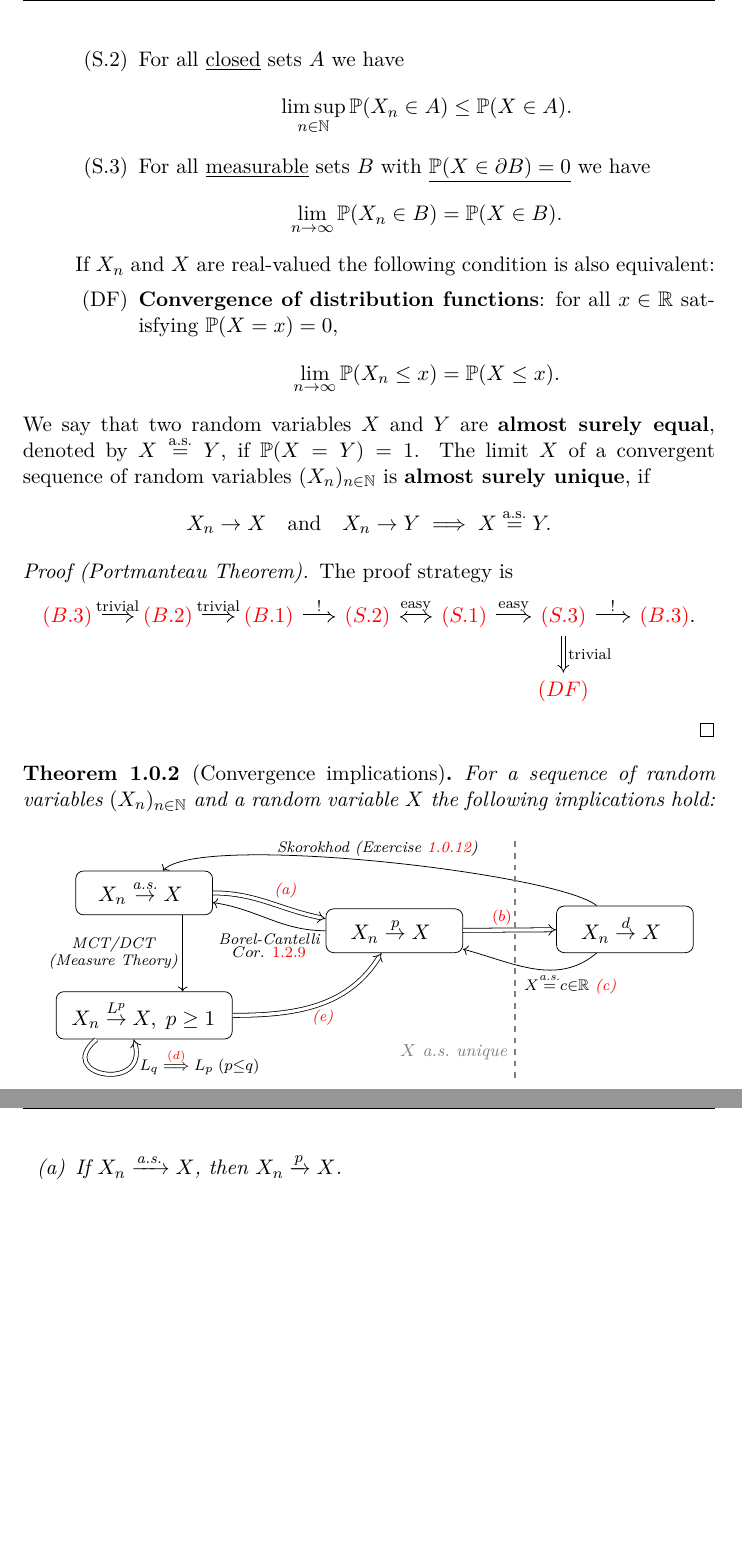
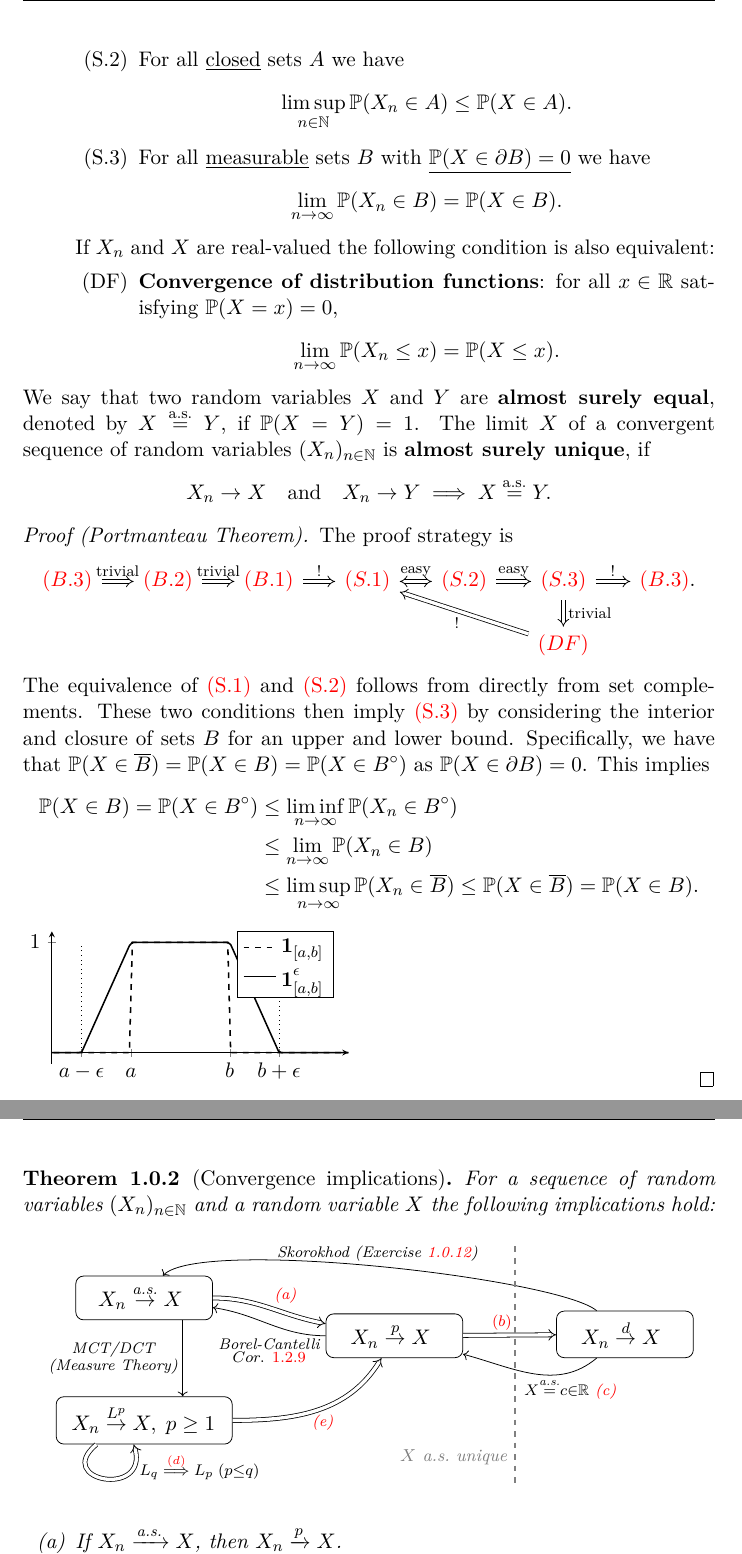
Before and after one commit to FelixBenning/Complements-prob-stat, a LaTeX thesis (Course Notes.tex, which reads macros.tex, sections/convergence.tex, tikzpictures/convergence-impl.tikz): two parts of pages 5 and 6 of 49 before the commit and two parts of pages 5 and 6 of 50 after it, joined at a grey line, cut so that both start at the same text, the shorter picture padded with empty space. Compiled offline with pdfLaTeX.

Commit message:
add epsilon bump

```diff
--- a/macros.tex
+++ b/macros.tex
@@ -53,6 +53,7 @@
 
 % Topology
 \newcommand*{\closure}[1]{\overline{#1}}
+\newcommand*{\interior}[1]{#1^{\circ}}
 \newcommand*{\metric}{d}
 
 % Probability
--- a/sections/convergence.tex
+++ b/sections/convergence.tex
@@ -75,6 +75,7 @@
     \begin{center}
     \begin{tikzcd}[
         column sep=.6cm,
+        row sep=0.5cm,
     ]
         \ref{it: b.a.s. cont}
         \arrow[r, Rightarrow]{}{\text{trivial}}
@@ -82,9 +83,9 @@
         \arrow[r, Rightarrow]{}{\text{trivial}}
         & \ref{it: b.lip}
         \arrow[r, Rightarrow]{}{!}
+        & \ref{it: s.open}
+        \arrow[r, Leftrightarrow]{}{\text{easy}}
         & \ref{it: s.closed}
-        \arrow[r, Leftrightarrow]{}{\text{easy}}
-        & \ref{it: s.open}
         \arrow[r, Rightarrow]{}{\text{easy}}
         & \ref{it: s.zero boundary}
         \arrow[r, Rightarrow]{}{!}
@@ -92,8 +93,25 @@
         & \ref{it: b.a.s. cont}.
         \\
         & & & & & \ref{it: df}
+        \arrow[ull, Rightarrow]{}{!}
     \end{tikzcd}
     \end{center}
+    The equivalence of \ref{it: s.open} and \ref{it: s.closed} follows from
+    directly from set complements. These two conditions then imply \ref{it: s.zero boundary}
+    by considering the interior and closure of sets \(B\) for an upper and lower
+    bound. Specifically, we have that \(\Prob{X \in \closure{B}} = \Prob{X \in B} = \Prob{X\in \interior{B}}\)
+    as \(\Prob{X \in \partial B} = 0\). This implies
+    \[\begin{aligned}
+        \Prob{X \in B} = \Prob{X \in \interior{B}}
+        &\le \liminf_{n\to \infty} \Prob{X_n \in \interior{B}}
+        \\
+        &\le \lim_{n\to\infty} \Prob{X_n \in B}
+        \\
+        &\le \limsup_{n\to \infty} \Prob{X_n \in \closure{B}}
+        \le \Prob{X \in \closure{B}} = \Prob{X \in B}.
+    \end{aligned}
+    \]
+    \input{tikzpictures/eps-bump.tikz}
 \end{proof}
 
 \begin{theorem}[Convergence implications]
@@ -101,48 +119,7 @@
     For a sequence of random variables \((X_n)_{n\in\nat}\) and a
     random variable \(X\) the following implications hold:
     \begin{center}
-    \begin{tikzcd}[
-        every matrix/.append style={name=m},
-        cells={nodes={
-            draw,
-            rectangle,
-            rounded corners,
-            align=center,
-            minimum width=2.5cm,
-            minimum height=0.8cm,
-            inner sep=5pt
-        }},
-        % 2. Spacing between nodes
-        row sep=0.7cm,
-        column sep=1.7cm,
-        % 3. Global Arrow Styling
-        execute at end picture={
-            \draw[dashed, thick, gray]
-            ($(m-1-2.north east)!0.5!(m-1-3.north west) + (0.1, 1.2)$) --
-            ($(m-1-2.south east)!0.5!(m-1-3.south west) + (0.1, -2.3)$)
-            node[midway, fill=white, text=gray, font=\footnotesize, xshift=-32,yshift=-48] {\(X\) a.s.\ unique};
-        }
-    ]
-        % --- Row 1 ---
-        |[yshift=20]| \(X_n \overset{\as}\to X\)
-        % \parbox{2.1cm}{Almost sure convergence}
-        \arrow[r, Rightarrow, out=0, in=170]{}{\text{\ref{it: as to p}}}
-        \arrow[d,xshift=20]{}[left]{\substack{\text{MCT/DCT}\\\text{(Measure Theory)}}}
-        & \(X_n \overset{p}\to X\)
-        \arrow[r, Rightarrow] {}[xshift=-4]{\ref{it: p to d}}
-        \arrow[l, out=180, in=352, looseness=1] {}[below,yshift=-5]{\substack{\text{Borel-Cantelli}\\Cor.~\ref{cor: characterization of almost sure convergence}}}
-        & \(X_n \overset{d}\to X\)
-        \arrow[l, out=220, in=345, looseness=1] {}[below,xshift=19]{X \overset{\as}= c \in \real \text{ \ref{it: d to p}}}
-        \arrow[ll, out=140, in=50, looseness=0.3]{}[above]{\text{Skorokhod (Exercise \ref{ex: skorokhod representation})}}
-
-        \\
-        % --- Row 2 ---
-        % The loop is defined here on the Lp node
-        \(\;X_n \overset{L^p}\to X,\; p \ge 1\)
-        \arrow[ur, Rightarrow, out=360, in=240] {}[below,xshift=2]{\text{\ref{it: L1 to p}}}
-        \arrow[loop below, Rightarrow, looseness=4, out=220, in=290,xshift=-10]{}[xshift=15,yshift=-3]{L_q \overset{\ref{it: Lq to Lp}}\implies L_p \; (p \le q)}
-        % & $L^1$ \text{ convergence} \arrow[u, Rightarrow] {} {\text{\ref{it: L1 to p}}}
-    \end{tikzcd}
+        \input{tikzpictures/convergence-impl.tikz}
     \end{center}
     \begin{enumerate}[label=(\alph*),noitemsep]
         \item\label{it: as to p}
--- /dev/null
+++ b/tikzpictures/convergence-impl.tikz
@@ -0,0 +1,42 @@
+\begin{tikzcd}[
+    every matrix/.append style={name=m},
+    cells={nodes={
+        draw,
+        rectangle,
+        rounded corners,
+        align=center,
+        minimum width=2.5cm,
+        minimum height=0.8cm,
+        inner sep=5pt
+    }},
+    % 2. Spacing between nodes
+    row sep=0.7cm,
+    column sep=1.7cm,
+    % 3. Global Arrow Styling
+    execute at end picture={
+        \draw[dashed, thick, gray]
+        ($(m-1-2.north east)!0.5!(m-1-3.north west) + (0.1, 1.2)$) --
+        ($(m-1-2.south east)!0.5!(m-1-3.south west) + (0.1, -2.3)$)
+        node[midway, fill=white, text=gray, font=\footnotesize, xshift=-32,yshift=-48] {\(X\) a.s.\ unique};
+    }
+]
+    % --- Row 1 ---
+    |[yshift=20]| \(X_n \overset{\as}\to X\)
+    % \parbox{2.1cm}{Almost sure convergence}
+    \arrow[r, Rightarrow, out=0, in=170]{}{\text{\ref{it: as to p}}}
+    \arrow[d,xshift=20]{}[left]{\substack{\text{MCT/DCT}\\\text{(Measure Theory)}}}
+    & \(X_n \overset{p}\to X\)
+    \arrow[r, Rightarrow] {}[xshift=-4]{\ref{it: p to d}}
+    \arrow[l, out=180, in=352, looseness=1] {}[below,yshift=-5]{\substack{\text{Borel-Cantelli}\\Cor.~\ref{cor: characterization of almost sure convergence}}}
+    & \(X_n \overset{d}\to X\)
+    \arrow[l, out=220, in=345, looseness=1] {}[below,xshift=19]{X \overset{\as}= c \in \real \text{ \ref{it: d to p}}}
+    \arrow[ll, out=140, in=50, looseness=0.3]{}[above]{\text{Skorokhod (Exercise \ref{ex: skorokhod representation})}}
+
+    \\
+    % --- Row 2 ---
+    % The loop is defined here on the Lp node
+    \(\;X_n \overset{L^p}\to X,\; p \ge 1\)
+    \arrow[ur, Rightarrow, out=360, in=240] {}[below,xshift=2]{\text{\ref{it: L1 to p}}}
+    \arrow[loop below, Rightarrow, looseness=4, out=220, in=290,xshift=-10]{}[xshift=15,yshift=-3]{L_q \overset{\ref{it: Lq to Lp}}\implies L_p \; (p \le q)}
+    % & $L^1$ \text{ convergence} \arrow[u, Rightarrow] {} {\text{\ref{it: L1 to p}}}
+\end{tikzcd}
--- /dev/null
+++ b/tikzpictures/eps-bump.tikz
@@ -0,0 +1,42 @@
+\begin{tikzpicture}
+    \begin{axis}[
+        axis lines=middle,
+        xmin=0.2, xmax=3.2,
+        ymin=-0.1, ymax=1.1,
+        samples=200,
+        domain=-2:4,
+        width=7cm,
+        height=4cm,
+        legend style={at={(0.95,.5)}, anchor=south east},
+        xtick={0.5, 1, 2, 2.5},
+        ytick={0,1},
+        xticklabels={\(a-\epsilon\), \(a\), \(b\), \(b+\epsilon\)},
+        xticklabel style={text height=1.5ex}
+    ]
+
+    % Indicator function
+    \addplot[
+        thick,
+        dashed
+    ] {x <= 1 ? 0 : (x>2 ? 0: 1)};
+    \addlegendentry{$\Indicator{[a,b]}$}
+
+    % Lipschitz approximation
+    \addplot[
+        thick
+    ] {
+        x <= 0.5 ? 0 :
+        (x >= 2.5 ? 0:
+        (x < 1 ? 2*(x-0.5) :
+        (x > 2 ? -2*(x-2) + 1 : 1)
+        )
+        )
+    };
+    \addlegendentry{$\Indicator{[a,b]}^{\vphantom{(}\epsilon}$}
+
+    % Vertical reference lines
+    \addplot[dotted] coordinates {(0.5,0) (0.5,1)};
+    \addplot[dotted] coordinates {(2.5,0) (2.5,1)};
+
+    \end{axis}
+\end{tikzpicture}
```
Also changed, not shown: 1 other file.
